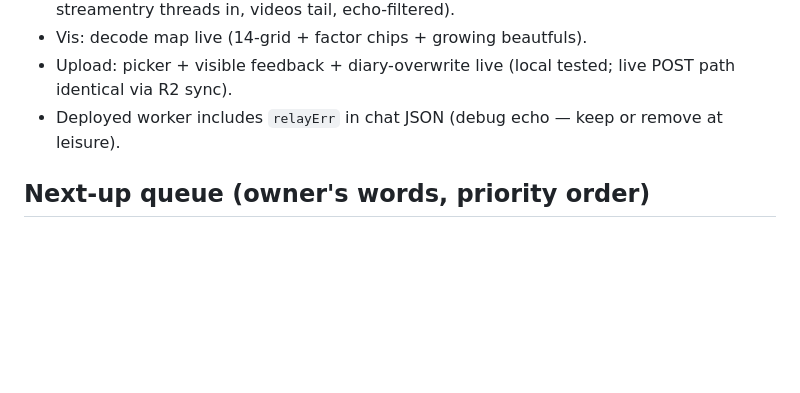
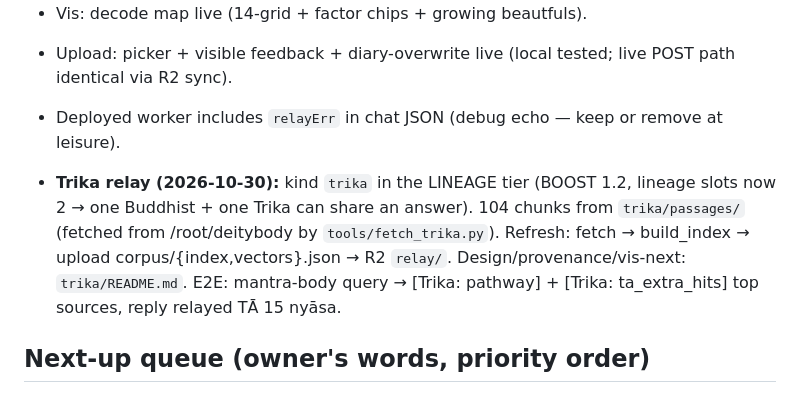
Before and after one commit to prx0r/nibbanahelp, a Markdown page: HANDOVER.md, the part around the change. Rendered like a GitHub page; blank space fills up the shorter version.

Commit message:
handover: trika relay state + refresh steps

```diff
--- a/HANDOVER.md
+++ b/HANDOVER.md
@@ -123,6 +123,14 @@ watch queue: tools/me.py + tools/watch_queue.py → satsang REST (tantrafiles.xy
 - Deployed worker includes `relayErr` in chat JSON (debug echo — keep or
   remove at leisure).
 
+- **Trika relay (2026-10-30):** kind `trika` in the LINEAGE tier (BOOST 1.2,
+  lineage slots now 2 → one Buddhist + one Trika can share an answer). 104
+  chunks from `trika/passages/` (fetched from /root/deitybody by
+  `tools/fetch_trika.py`). Refresh: fetch → build_index → upload
+  corpus/{index,vectors}.json → R2 `relay/`. Design/provenance/vis-next:
+  `trika/README.md`. E2E: mantra-body query → [Trika: pathway] +
+  [Trika: ta_extra_hits] top sources, reply relayed TĀ 15 nyāsa.
+
 ## Next-up queue (owner's words, priority order)
 
 1. Play with it — real usage is the next data. Fix what annoys.
```
